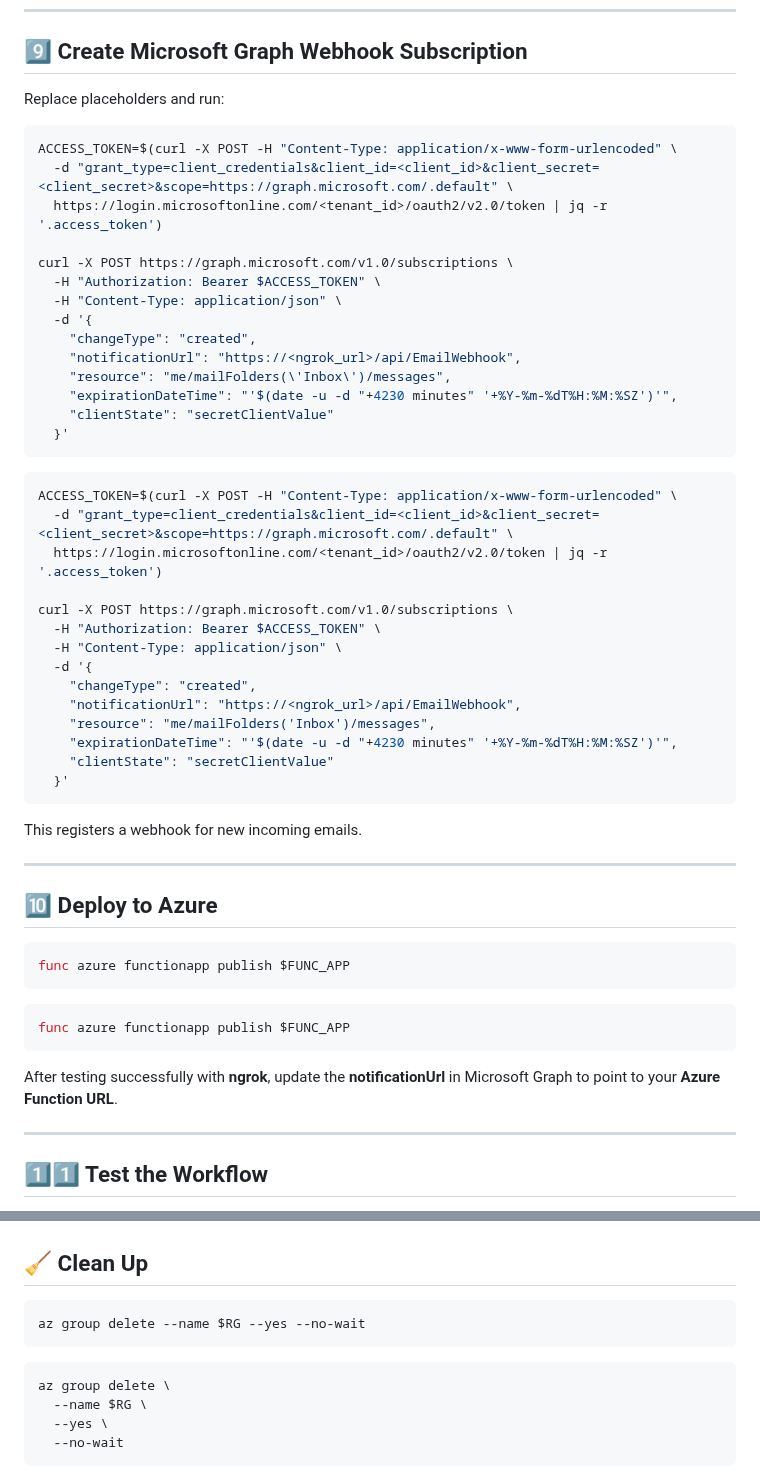
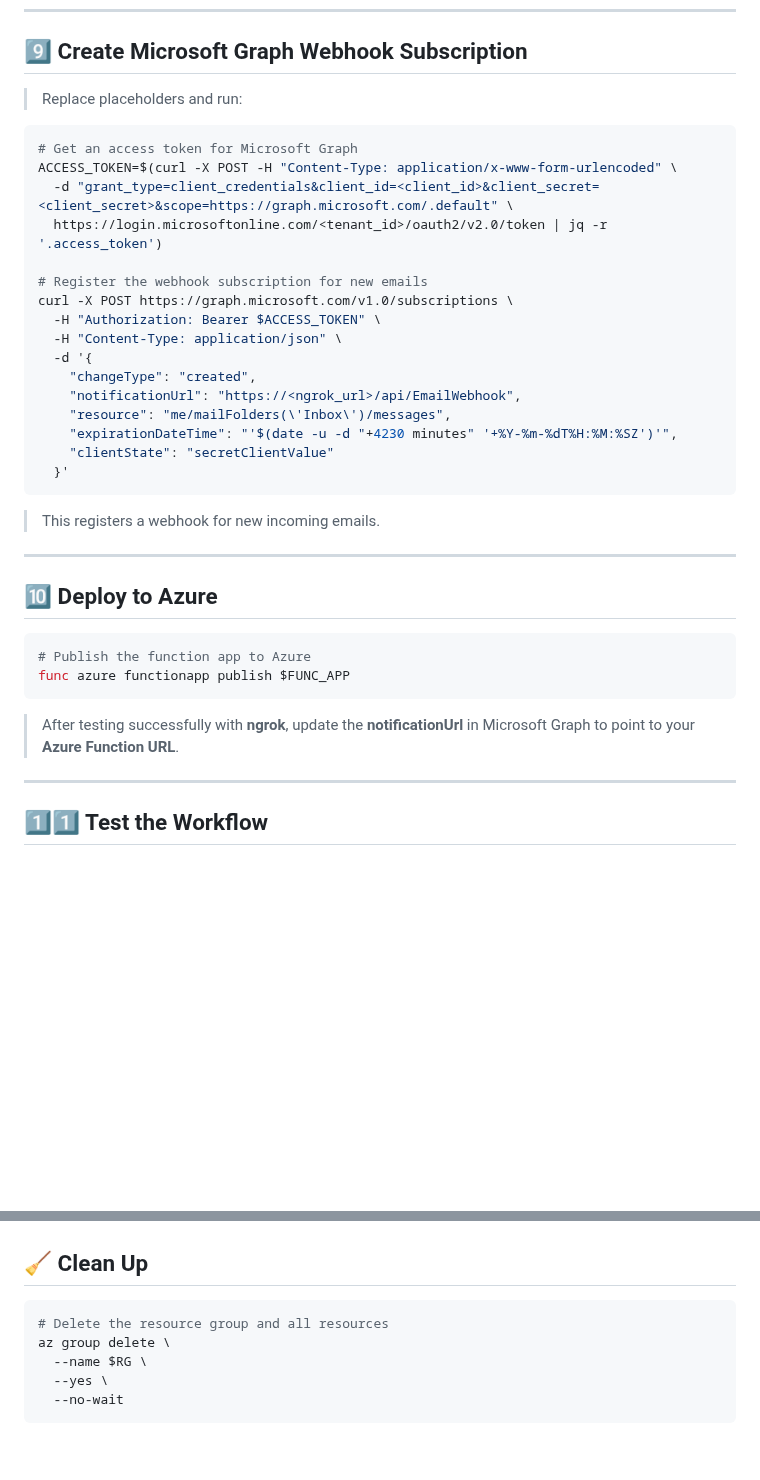
Before and after one commit to Georges034302/acc-cloud-wil-demo, a Markdown page: week6/lab_6_d_email_to_sms_function.md, 2 parts joined by grey strips. Rendered like a GitHub page; blank space fills up the shorter version.

````diff
--- a/week6/lab_6_d_email_to_sms_function.md
+++ b/week6/lab_6_d_email_to_sms_function.md
@@ -270,13 +242,15 @@ Copy the public URL — e.g. `https://abcd1234.ngrok.io/api/EmailWebhook`.
 
 ## 9️⃣ Create Microsoft Graph Webhook Subscription
 
-Replace placeholders and run:
+> Replace placeholders and run:
 
 ```bash
+# Get an access token for Microsoft Graph
 ACCESS_TOKEN=$(curl -X POST -H "Content-Type: application/x-www-form-urlencoded" \
   -d "grant_type=client_credentials&client_id=<client_id>&client_secret=<client_secret>&scope=https://graph.microsoft.com/.default" \
   https://login.microsoftonline.com/<tenant_id>/oauth2/v2.0/token | jq -r '.access_token')
 
+# Register the webhook subscription for new emails
 curl -X POST https://graph.microsoft.com/v1.0/subscriptions \
   -H "Authorization: Bearer $ACCESS_TOKEN" \
   -H "Content-Type: application/json" \
@@ -288,37 +262,19 @@ curl -X POST https://graph.microsoft.com/v1.0/subscriptions \
     "clientState": "secretClientValue"
   }'
 ```
-```bash
-ACCESS_TOKEN=$(curl -X POST -H "Content-Type: application/x-www-form-urlencoded" \
-  -d "grant_type=client_credentials&client_id=<client_id>&client_secret=<client_secret>&scope=https://graph.microsoft.com/.default" \
-  https://login.microsoftonline.com/<tenant_id>/oauth2/v2.0/token | jq -r '.access_token')
 
-curl -X POST https://graph.microsoft.com/v1.0/subscriptions \
-  -H "Authorization: Bearer $ACCESS_TOKEN" \
-  -H "Content-Type: application/json" \
-  -d '{
-    "changeType": "created",
-    "notificationUrl": "https://<ngrok_url>/api/EmailWebhook",
-    "resource": "me/mailFolders('Inbox')/messages",
-    "expirationDateTime": "'$(date -u -d "+4230 minutes" '+%Y-%m-%dT%H:%M:%SZ')'",
-    "clientState": "secretClientValue"
-  }'
-```
-
-This registers a webhook for new incoming emails.
+> This registers a webhook for new incoming emails.
 
 ---
 
 ## 🔟 Deploy to Azure
 
 ```bash
-func azure functionapp publish $FUNC_APP
-```
-```bash
+# Publish the function app to Azure
 func azure functionapp publish $FUNC_APP
 ```
 
-After testing successfully with **ngrok**, update the **notificationUrl** in Microsoft Graph to point to your **Azure Function URL**.
+> After testing successfully with **ngrok**, update the **notificationUrl** in Microsoft Graph to point to your **Azure Function URL**.
 
 ---
 
@@ -335,9 +291,7 @@ After testing successfully with **ngrok**, update the **notificationUrl** in Mic
 ## 🧹 Clean Up
 
 ```bash
-az group delete --name $RG --yes --no-wait
-```
-```bash
+# Delete the resource group and all resources
 az group delete \
   --name $RG \
   --yes \
````
Also changed, not shown: other parts of week6/lab_6_d_email_to_sms_function.md (+52 -87 lines), week6/lab_6_c_aks_scalable_app.md (+2 -2 lines).
